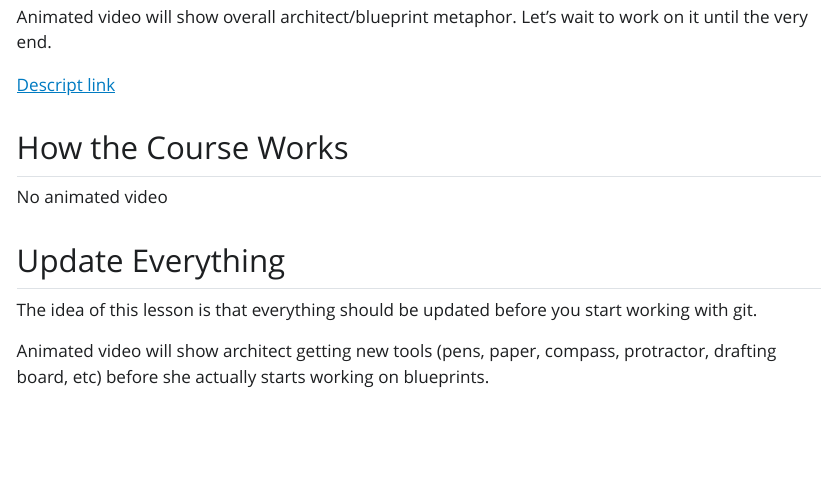
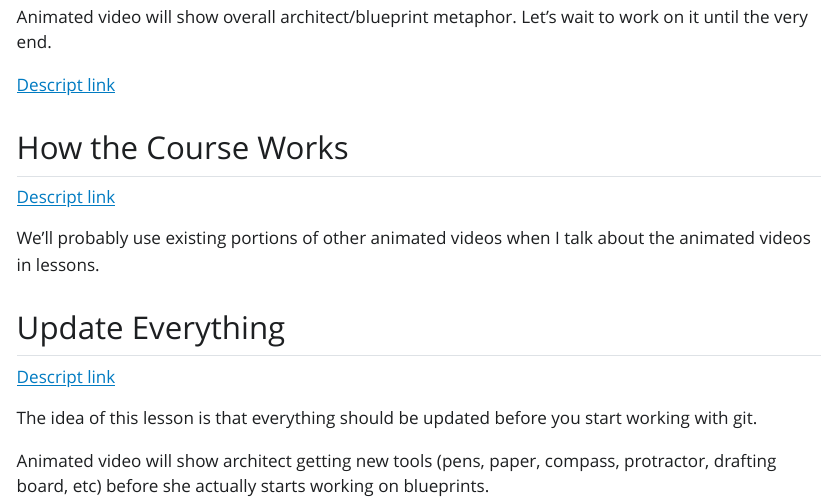
Before and after one commit to rfortherestofus/git-github-course-v3, a Quarto document (videos/index.qmd): the page in a window 1100 px wide, from 3140 px down. The pictures show the output file videos/index.html that the author committed with the source, opened offline; Quarto's library style sheets are replaced by a plain one without menus.

Commit message:
Update video info

```diff
--- a/videos/index.qmd
+++ b/videos/index.qmd
@@ -33,9 +33,13 @@ Animated video will show overall architect/blueprint metaphor. Let's wait to wor
 
 ## How the Course Works
 
-No animated video
+[Descript link](https://share.descript.com/view/uafLoPFNEtM)
+
+We'll probably use existing portions of other animated videos when I talk about the animated videos in lessons.
 
 ## Update Everything
+
+[Descript link](https://share.descript.com/view/tw8mbh0rMVN)
 
 The idea of this lesson is that everything should be updated before you start working with git.
 
```
Also changed, not shown: videos/index.html.
